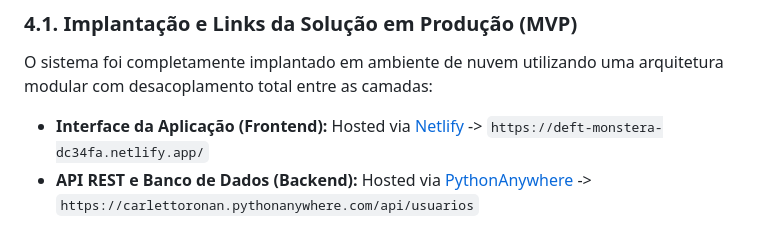
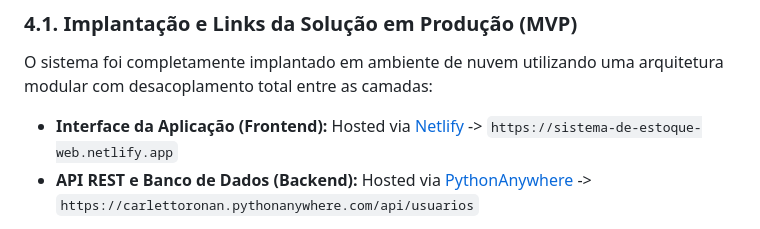
Before and after one commit to carlettoronan/sistema-estoque-eng-software, a Markdown page: README.md, the part around the change. GitHub-like rendering.

Commit message:
Fix frontend application link in README
Updated the production link for the frontend application.

```diff
--- a/README.md
+++ b/README.md
@@ -31,7 +31,7 @@ Nesta primeira versão (MVP), a aplicação web contemplará as seguintes funcio
 ### 4.1. Implantação e Links da Solução em Produção (MVP)
 O sistema foi completamente implantado em ambiente de nuvem utilizando uma arquitetura modular com desacoplamento total entre as camadas:
 
-* **Interface da Aplicação (Frontend):** Hosted via [Netlify](https://wwws.netlify.com/) -> `https://deft-monstera-dc34fa.netlify.app/`
+* **Interface da Aplicação (Frontend):** Hosted via [Netlify](https://wwws.netlify.com/) -> `https://sistema-de-estoque-web.netlify.app`
 * **API REST e Banco de Dados (Backend):** Hosted via [PythonAnywhere](https://www.pythonanywhere.com/) -> `https://carlettoronan.pythonanywhere.com/api/usuarios`
 
 *(Nota: Os dados inseridos, alterados ou deletados por qualquer usuário através da interface web são persistidos em tempo real no banco de dados SQLite centralizado no servidor cloud).*
```
